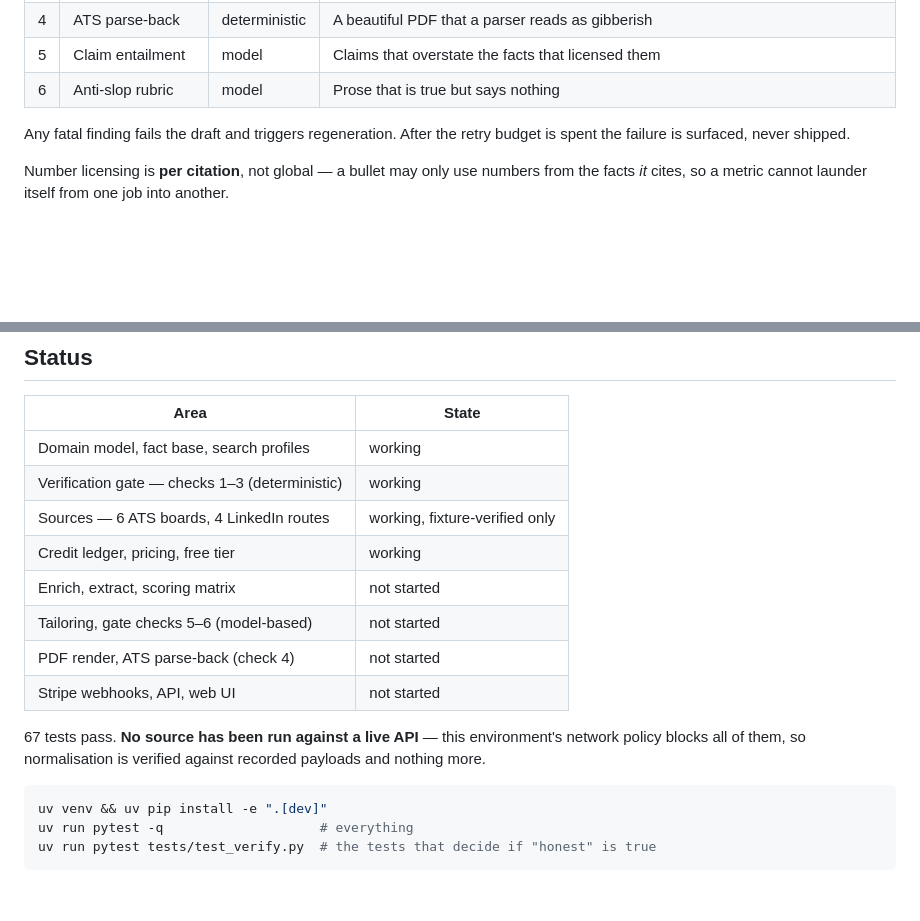
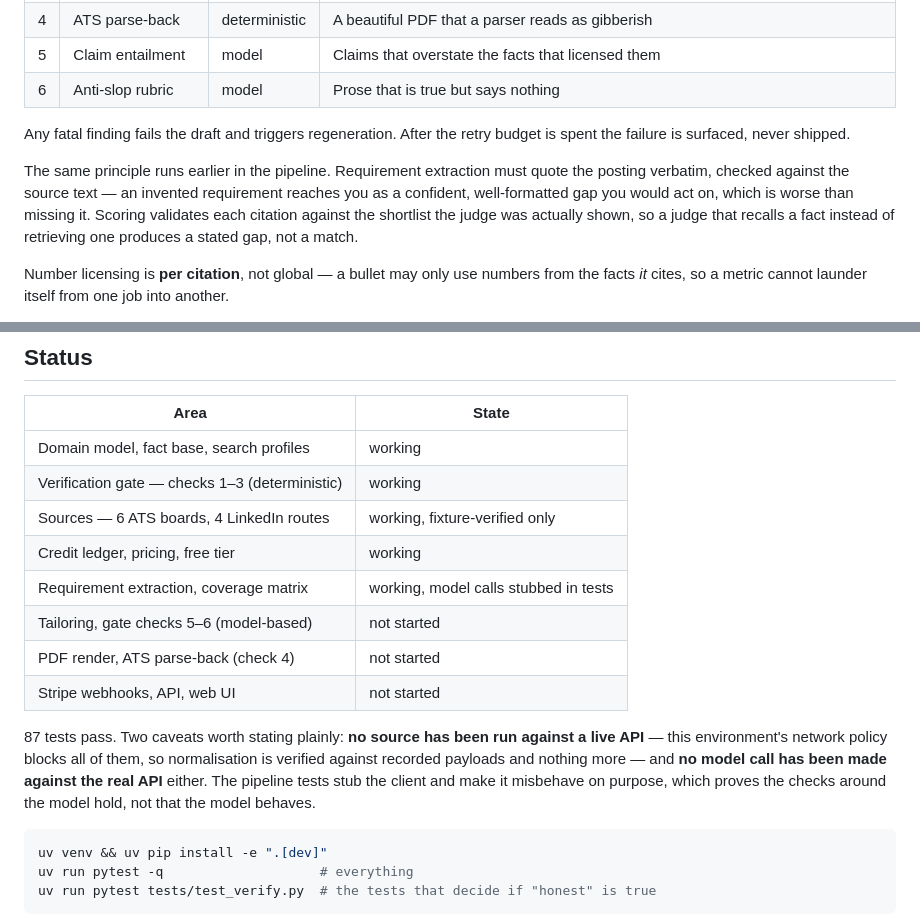
Before and after one commit to chintheman/toto, a Markdown page: jobfit/README.md, 2 parts joined by grey strips. Rendered like a GitHub page; blank space fills up the shorter version.

Commit message:
Update README for the pipeline, and state the second untested boundary
The status table claimed extraction and scoring were not started, and the test
count was stale. Both fixed.

More importantly: the old text disclosed that no source had run against a live
API but said nothing about the model calls, which are equally untested here. The
pipeline tests stub the client and make it misbehave on purpose — that proves
the checks around the model hold, not that the model behaves. Anyone reading the
status table deserves to know which of those they are getting.

Co-Authored-By: Claude Opus 5 <noreply@anthropic.com>
Claude-Session: https://claude.ai/code/session_01KoLxF9uQ5sz4MWe5P4aP1i

````diff
--- a/jobfit/README.md
+++ b/jobfit/README.md
@@ -42,6 +42,12 @@ catch.
 Any fatal finding fails the draft and triggers regeneration. After the retry budget is
 spent the failure is surfaced, never shipped.
 
+The same principle runs earlier in the pipeline. Requirement extraction must quote the
+posting verbatim, checked against the source text — an invented requirement reaches you as
+a confident, well-formatted gap you would act on, which is worse than missing it. Scoring
+validates each citation against the shortlist the judge was actually shown, so a judge
+that recalls a fact instead of retrieving one produces a stated gap, not a match.
+
 Number licensing is **per citation**, not global — a bullet may only use numbers from the
 facts *it* cites, so a metric cannot launder itself from one job into another.
 
@@ -81,14 +87,16 @@ change quietly breaks that promise.
 | Verification gate — checks 1–3 (deterministic) | working |
 | Sources — 6 ATS boards, 4 LinkedIn routes | working, fixture-verified only |
 | Credit ledger, pricing, free tier | working |
-| Enrich, extract, scoring matrix | not started |
+| Requirement extraction, coverage matrix | working, model calls stubbed in tests |
 | Tailoring, gate checks 5–6 (model-based) | not started |
 | PDF render, ATS parse-back (check 4) | not started |
 | Stripe webhooks, API, web UI | not started |
 
-67 tests pass. **No source has been run against a live API** — this environment's network
-policy blocks all of them, so normalisation is verified against recorded payloads and
-nothing more.
+87 tests pass. Two caveats worth stating plainly: **no source has been run against a live
+API** — this environment's network policy blocks all of them, so normalisation is verified
+against recorded payloads and nothing more — and **no model call has been made against the
+real API** either. The pipeline tests stub the client and make it misbehave on purpose,
+which proves the checks around the model hold, not that the model behaves.
 
 ```bash
 uv venv && uv pip install -e ".[dev]"
````
